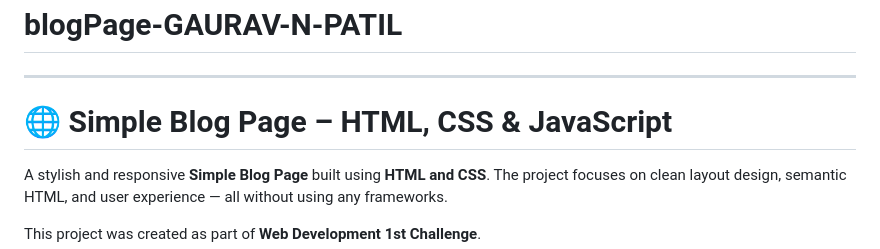
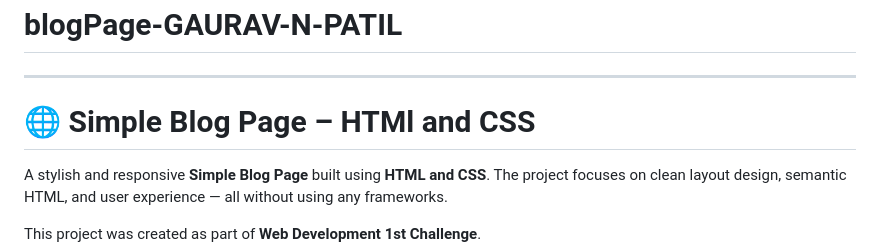
Before and after one commit to GAURAV-N-PATIL/blogPage-GAURAV-N-PATIL, a Markdown page: README.md, the part around the change. GitHub-like rendering.

```diff
--- a/README.md
+++ b/README.md
@@ -1,7 +1,7 @@
 # blogPage-GAURAV-N-PATIL
 ---
 
-# 🌐 Simple Blog Page – HTML, CSS & JavaScript
+# 🌐 Simple Blog Page – HTMl and CSS
 
 A stylish and responsive **Simple Blog Page** built using **HTML and  CSS**.
 The project focuses on clean layout design, semantic HTML, and user experience — all without using any frameworks.
```
